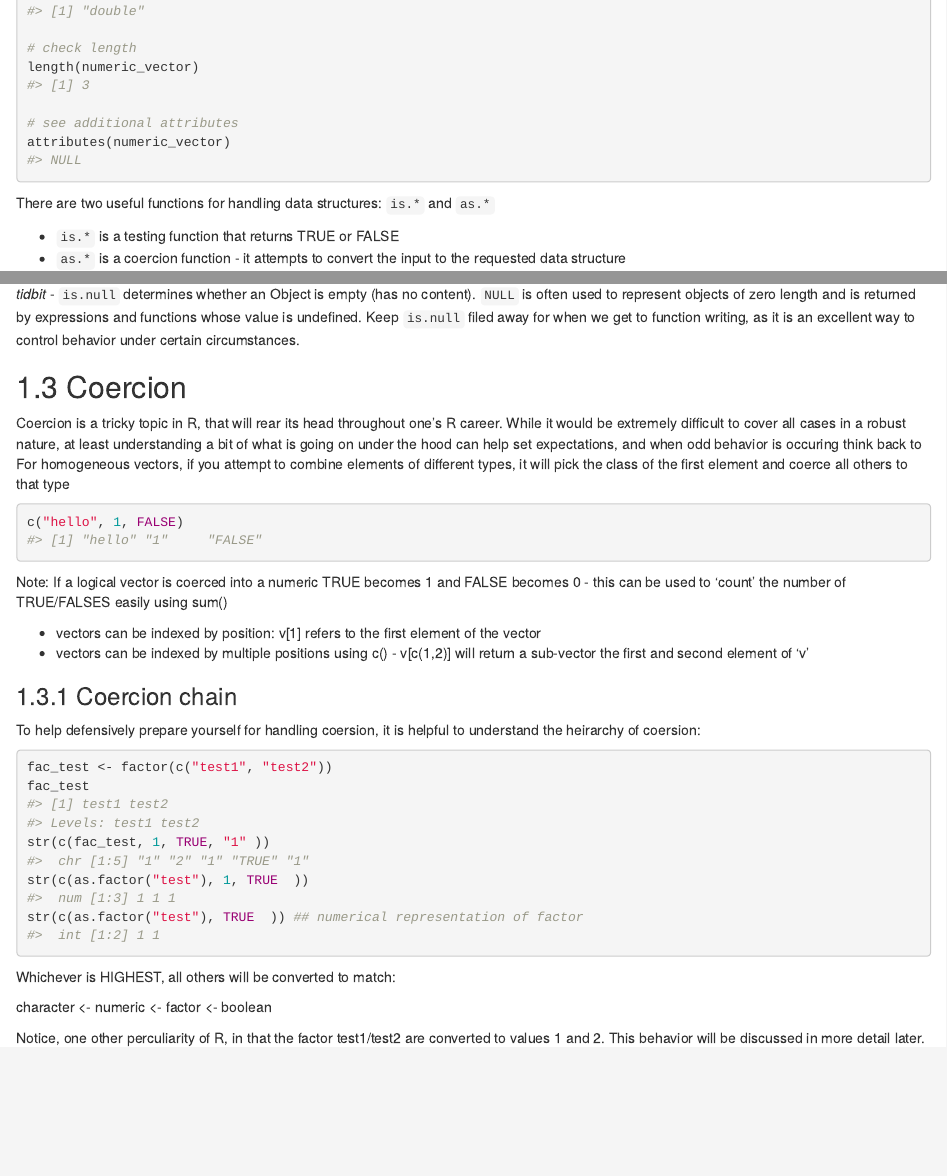
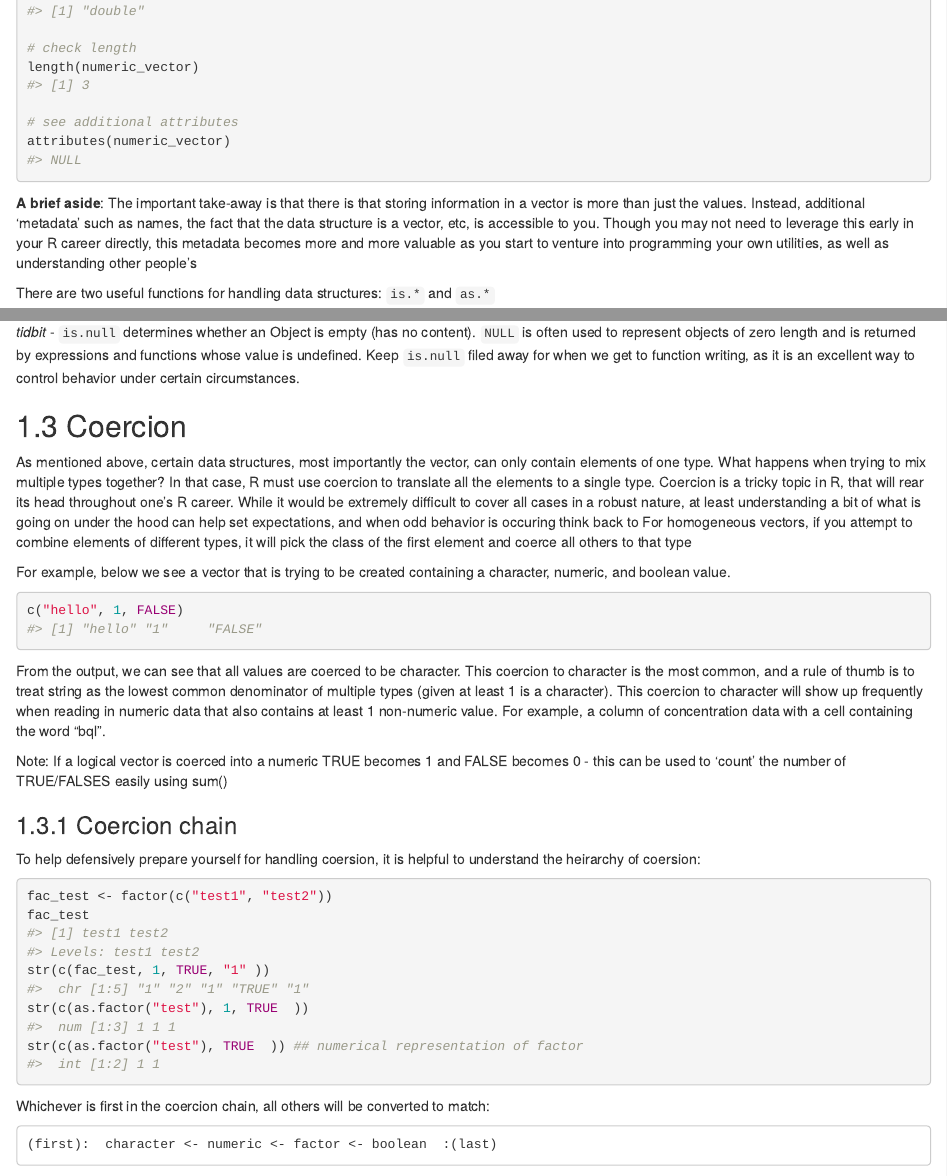
Before and after one commit to dpastoor/r-pharmsciences, an R Markdown document (core-r.Rmd): the page in a window 1100 px wide, from 1090 px down before the commit and from 1040 px down after it, so that both start at the same text, and a second part further down, joined at a grey line. Rendered offline with R 4.5, knitr and Pandoc, with nearby package versions; drawn as R Markdown's standard HTML page in place of the format the file asks for.

Commit message:
refactoring core-r

````diff
--- a/core-r.Rmd
+++ b/core-r.Rmd
@@ -66,6 +63,8 @@ length(numeric_vector)
 attributes(numeric_vector)
 ```
 
+**A brief aside**: The important take-away is that there is that storing information in a vector is more than just the values. Instead, additional 'metadata' such as names, the fact that the data structure is a vector, etc, is accessible to you. Though you may not need to leverage this early in your R career directly, this metadata becomes more and more valuable as you start to venture into programming your own utilities, as well as understanding other people's
+
 
 There are two useful functions for handling data structures: `is.*` and `as.*`
 
@@ -89,22 +88,25 @@ typeof(numeric_vector)
 
 ## Coercion
 
-Coercion is a tricky topic in R, that will rear its head throughout one's R career. While it would be extremely difficult to cover all cases in a robust nature, at least understanding a bit of what is going on under the hood can help set expectations, and when odd behavior is occuring think back to
+As mentioned above, certain data structures, most importantly the vector, can only contain elements of one type. What happens when trying to mix multiple types together? In that case, R must use coercion to translate all the elements to a single type. Coercion is a tricky topic in R, that will rear its head throughout one's R career. While it would be extremely difficult to cover all cases in a robust nature, at least understanding a bit of what is going on under the hood can help set expectations, and when odd behavior is occuring think back to
 For homogeneous vectors, if you attempt to combine elements of different types, it will pick the class of the first element and coerce all others to that type
 
+For example, below we see a vector that is trying to be created containing a character, numeric, and boolean value.
 ```{r coercion_ex}
 c("hello", 1, FALSE)
 ```
 
+From the output, we can see that all values are coerced to be character. This coercion to character is the most common, and a rule of thumb is to treat string as the lowest common denominator of multiple types (given at least 1 is a character).
+This coercion to character will show up frequently when reading in
+numeric data that also contains at least 1 non-numeric value. For example, a column of concentration data with a cell containing the word "bql".
+
 Note: If a logical vector is coerced into a numeric TRUE becomes 1 and FALSE becomes 0 - this can be used to 'count' the number of TRUE/FALSES easily using sum()
 
-* vectors can be indexed by position: v[1] refers to the first element of the vector
-* vectors can be indexed by multiple positions using c() - v[c(1,2)] will return a sub-vector the first and second element of 'v'
 
 ### Coercion chain
 
-To help defensively prepare yourself for handling coersion, it is helpful to understand
-the heirarchy of coersion:
+To help defensively prepare yourself for handling coersion,
+it is helpful to understand the heirarchy of coersion:
 
 ```{r}
 fac_test <- factor(c("test1", "test2"))
@@ -115,14 +117,17 @@ str(c(as.factor("test"), TRUE  )) ## numerical representation of factor
 
 ```
 
-Whichever is HIGHEST, all others will be converted to match:
+Whichever is first in the coercion chain, all others will be converted to match:
 
-character <- numeric <- factor <- boolean
+```
+(first):  character <- numeric <- factor <- boolean  :(last)
+```
 
 Notice, one other perculiarity of R, in that the factor test1/test2 are converted to
 values 1 and 2. This behavior will be discussed in more detail later.
 
 ## Attributes
+
 Attributes are additional metadata about an object. The most common 3 attributes are:
 * `names()` - character vector of element names
 * `dim()` - the structure of the object
````
Also changed, not shown: core-r.Rmd (13 more changed lines).
